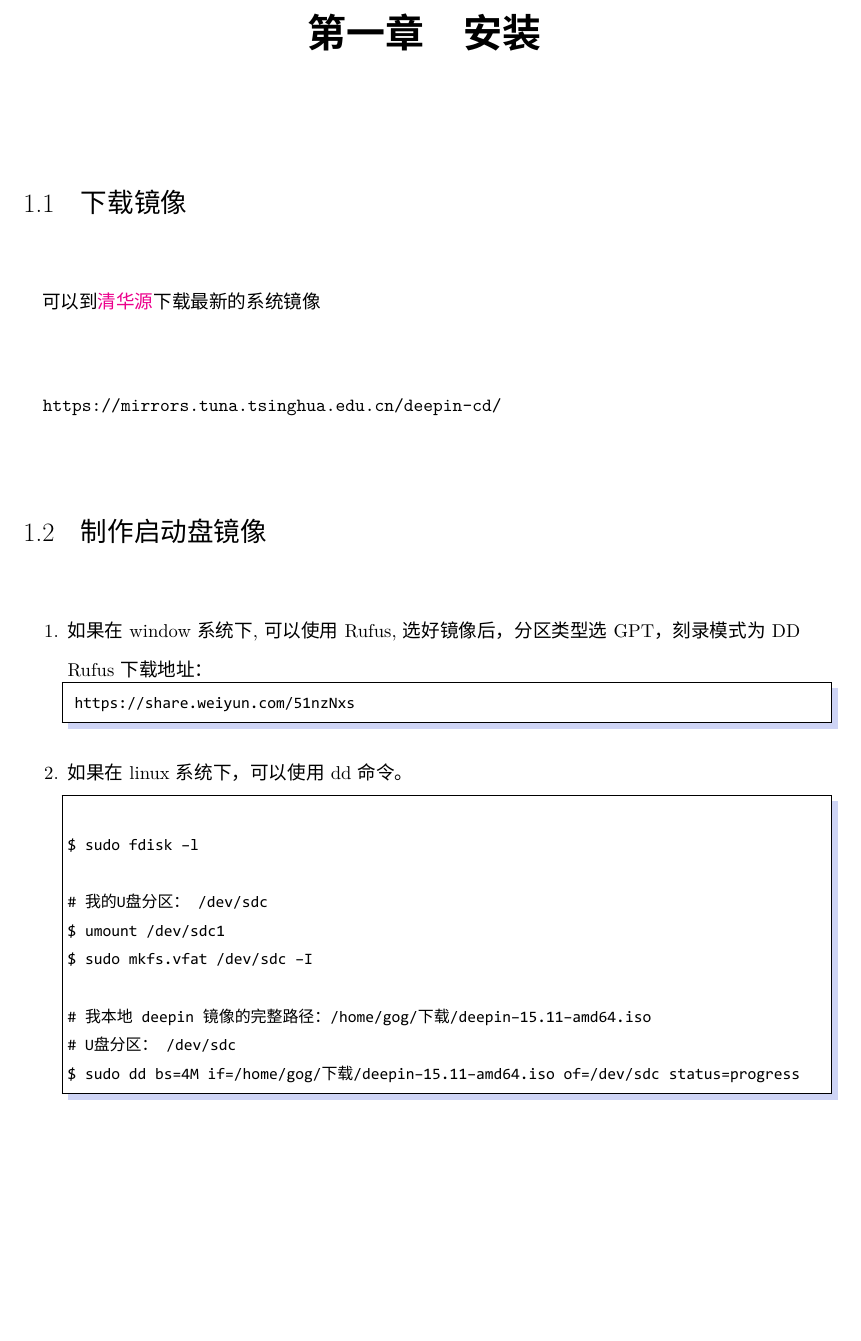
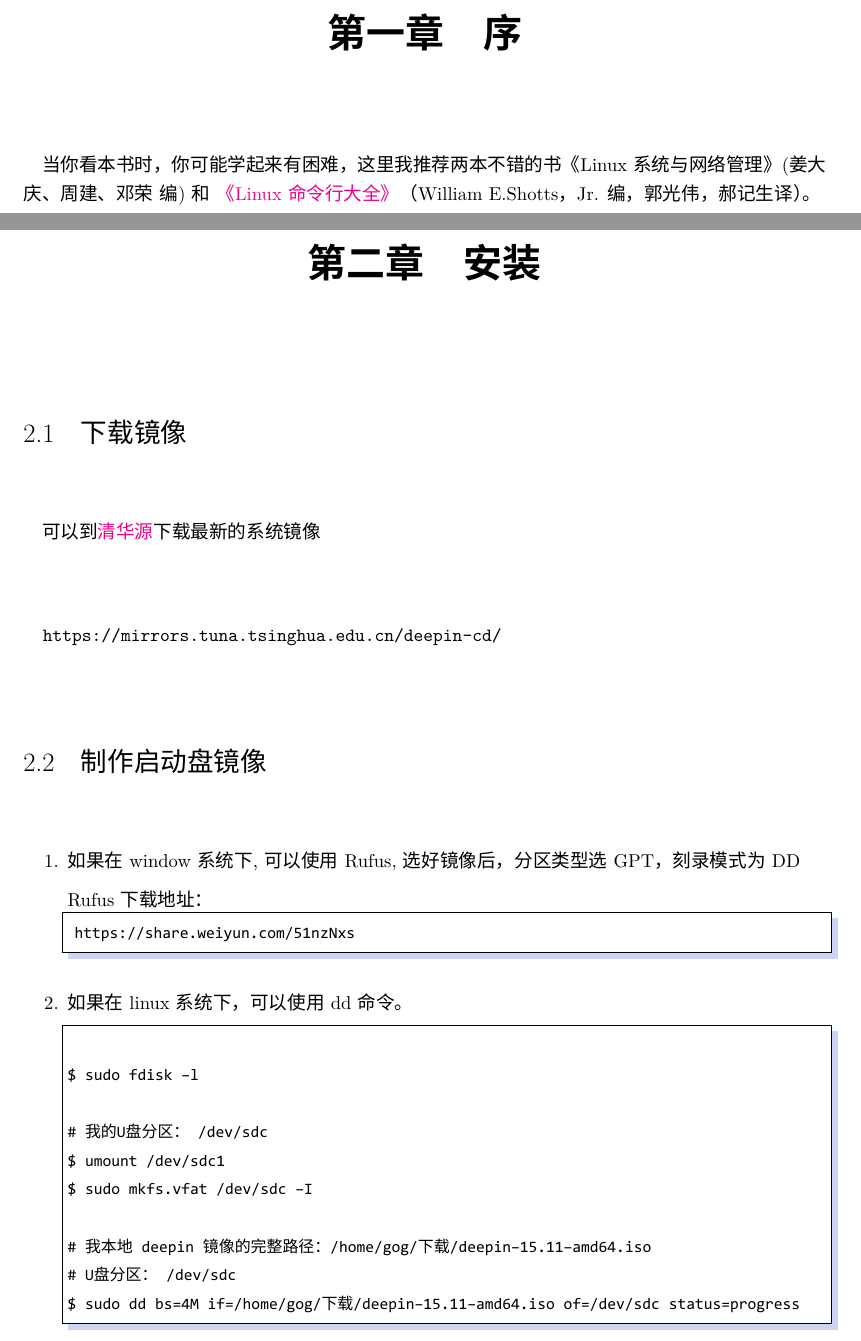
Before and after one commit to JackLovel/about_some_deepin, a LaTeX book (main.tex, which reads 序.tex): part of page 3 of 17 before the commit and two parts of pages 3 and 4 of 18 after it, the two joined at a grey line, cut so that both start at the same text, the shorter picture padded with empty space. Compiled offline with XeLaTeX; a missing font is replaced by an installed copy or a similar font.

Commit message:
添加 序

```diff
--- a/main.tex
+++ b/main.tex
@@ -95,6 +95,7 @@
 \thispagestyle{empty} % 目录页不显示页码
 
 % 章节
+\include{序}
 \include{chapter1}
 \include{chapter2}
 \include{chapter3}
--- /dev/null
+++ b/序.tex
@@ -0,0 +1,4 @@
+\chapter{序}
+
+当你看本书时，你可能学起来有困难，这里我推荐两本不错的书 《Linux系统与网络管理》(姜大庆、周建、邓荣~编)和
+\href{https://item.jd.com/11196146.html}{《Linux命令行大全》}（William E.Shotts，Jr. 编，郭光伟，郝记生 译）。
```
Also changed, not shown: main.pdf.
